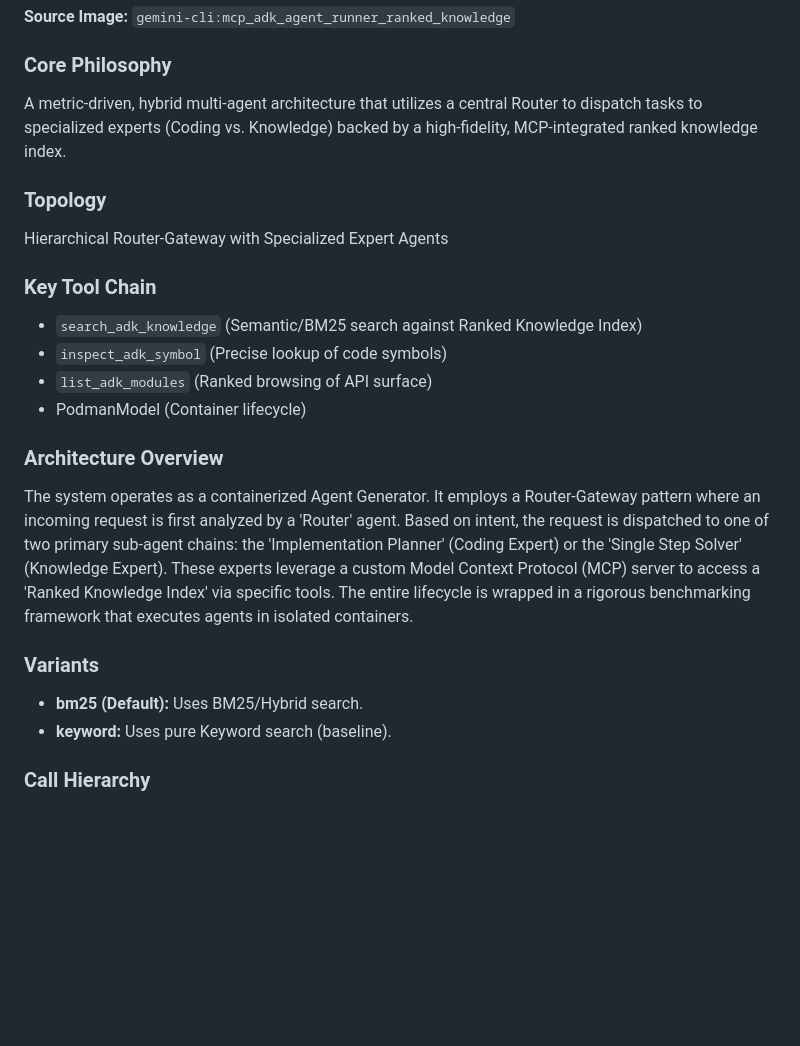
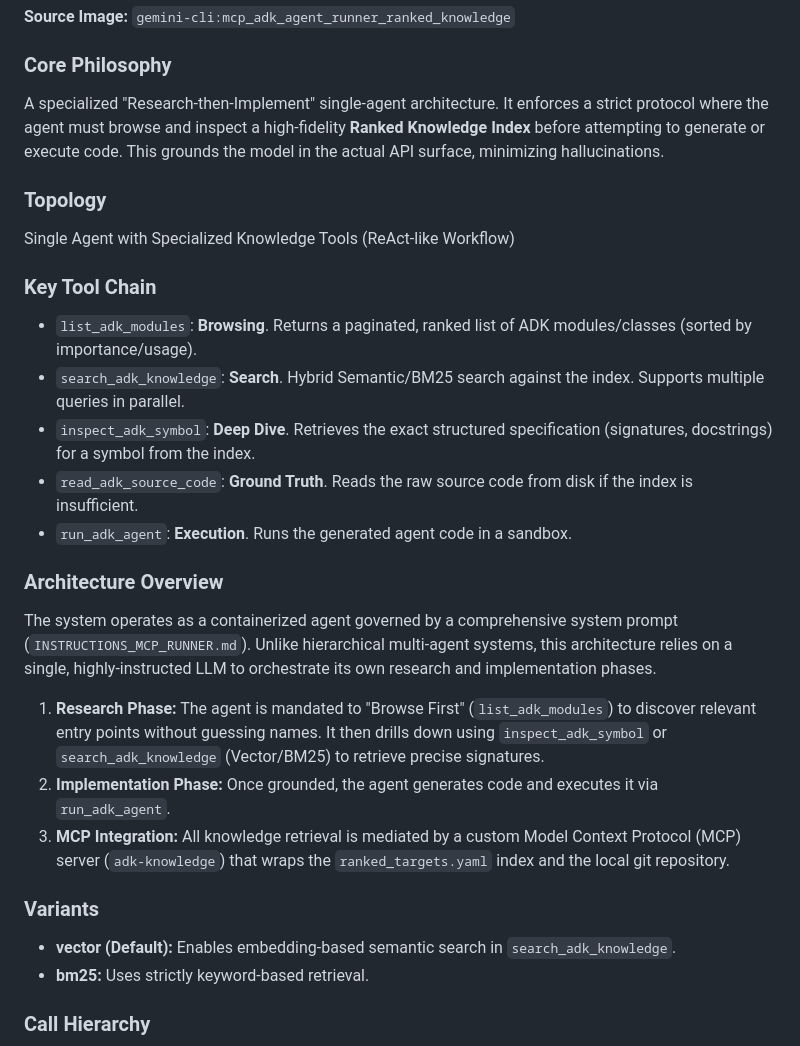
Before and after one commit to ivanmkc/agent-generator, a Markdown page: benchmarks/answer_generators/ARCHITECTURES.md, the part around one of its changes. Rendered like a GitHub page; blank space fills up the shorter version.

Commit message:
docs: correct ranked_knowledge architecture description (Router-Gateway -> Single Agent)

````diff
--- a/benchmarks/answer_generators/ARCHITECTURES.md
+++ b/benchmarks/answer_generators/ARCHITECTURES.md
@@ -7,23 +7,27 @@ This file documents the architectural designs of the Answer Generators used in t
 **Source Image:** `gemini-cli:mcp_adk_agent_runner_ranked_knowledge`
 
 ### Core Philosophy
-A metric-driven, hybrid multi-agent architecture that utilizes a central Router to dispatch tasks to specialized experts (Coding vs. Knowledge) backed by a high-fidelity, MCP-integrated ranked knowledge index.
+A specialized "Research-then-Implement" single-agent architecture. It enforces a strict protocol where the agent must browse and inspect a high-fidelity **Ranked Knowledge Index** before attempting to generate or execute code. This grounds the model in the actual API surface, minimizing hallucinations.
 
 ### Topology
-Hierarchical Router-Gateway with Specialized Expert Agents
+Single Agent with Specialized Knowledge Tools (ReAct-like Workflow)
 
 ### Key Tool Chain
-- `search_adk_knowledge` (Semantic/BM25 search against Ranked Knowledge Index)
-- `inspect_adk_symbol` (Precise lookup of code symbols)
-- `list_adk_modules` (Ranked browsing of API surface)
-- PodmanModel (Container lifecycle)
+- `list_adk_modules`: **Browsing**. Returns a paginated, ranked list of ADK modules/classes (sorted by importance/usage).
+- `search_adk_knowledge`: **Search**. Hybrid Semantic/BM25 search against the index. Supports multiple queries in parallel.
+- `inspect_adk_symbol`: **Deep Dive**. Retrieves the exact structured specification (signatures, docstrings) for a symbol from the index.
+- `read_adk_source_code`: **Ground Truth**. Reads the raw source code from disk if the index is insufficient.
+- `run_adk_agent`: **Execution**. Runs the generated agent code in a sandbox.
 
 ### Architecture Overview
-The system operates as a containerized Agent Generator. It employs a Router-Gateway pattern where an incoming request is first analyzed by a 'Router' agent. Based on intent, the request is dispatched to one of two primary sub-agent chains: the 'Implementation Planner' (Coding Expert) or the 'Single Step Solver' (Knowledge Expert). These experts leverage a custom Model Context Protocol (MCP) server to access a 'Ranked Knowledge Index' via specific tools. The entire lifecycle is wrapped in a rigorous benchmarking framework that executes agents in isolated containers.
+The system operates as a containerized agent governed by a comprehensive system prompt (`INSTRUCTIONS_MCP_RUNNER.md`). Unlike hierarchical multi-agent systems, this architecture relies on a single, highly-instructed LLM to orchestrate its own research and implementation phases.
+1.  **Research Phase:** The agent is mandated to "Browse First" (`list_adk_modules`) to discover relevant entry points without guessing names. It then drills down using `inspect_adk_symbol` or `search_adk_knowledge` (Vector/BM25) to retrieve precise signatures.
+2.  **Implementation Phase:** Once grounded, the agent generates code and executes it via `run_adk_agent`.
+3.  **MCP Integration:** All knowledge retrieval is mediated by a custom Model Context Protocol (MCP) server (`adk-knowledge`) that wraps the `ranked_targets.yaml` index and the local git repository.
 
 ### Variants
-- **bm25 (Default):** Uses BM25/Hybrid search.
-- **keyword:** Uses pure Keyword search (baseline).
+- **vector (Default):** Enables embedding-based semantic search in `search_adk_knowledge`.
+- **bm25:** Uses strictly keyword-based retrieval.
 
 ### Call Hierarchy
 ```mermaid
````
Also changed, not shown: other parts of benchmarks/answer_generators/ARCHITECTURES.md (+18 -7 lines), ai/status_reports/2026-01-29.md (+2 -2 lines).
